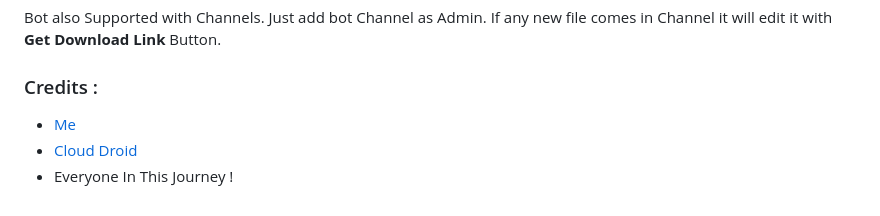
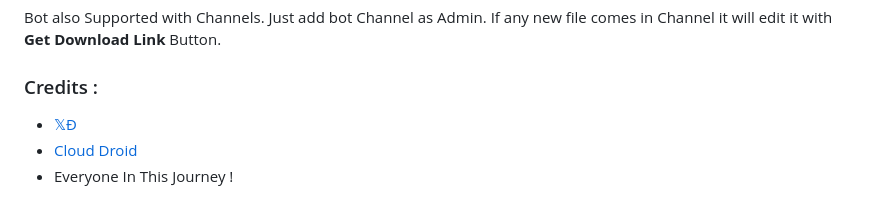
Before and after one commit to praveenxdiwakar/cdn-hub-bot, a Markdown page: readme.md, the part around the change. GitHub-like rendering; folded sections open.

Commit message:
Update readme.md
Updated New Features By 𝕏Ð

```diff
--- a/readme.md
+++ b/readme.md
@@ -168,6 +168,6 @@ Bot also Supported with Channels. Just add bot Channel as Admin. If any new file
 
 ### Credits :
 
-- [Me](https://github.com/praveenxdiwakar)
+- [𝕏Ð](https://github.com/praveenxdiwakar)
 - [Cloud Droid](https://t.me/clouddroid)
 - Everyone In This Journey !
```
